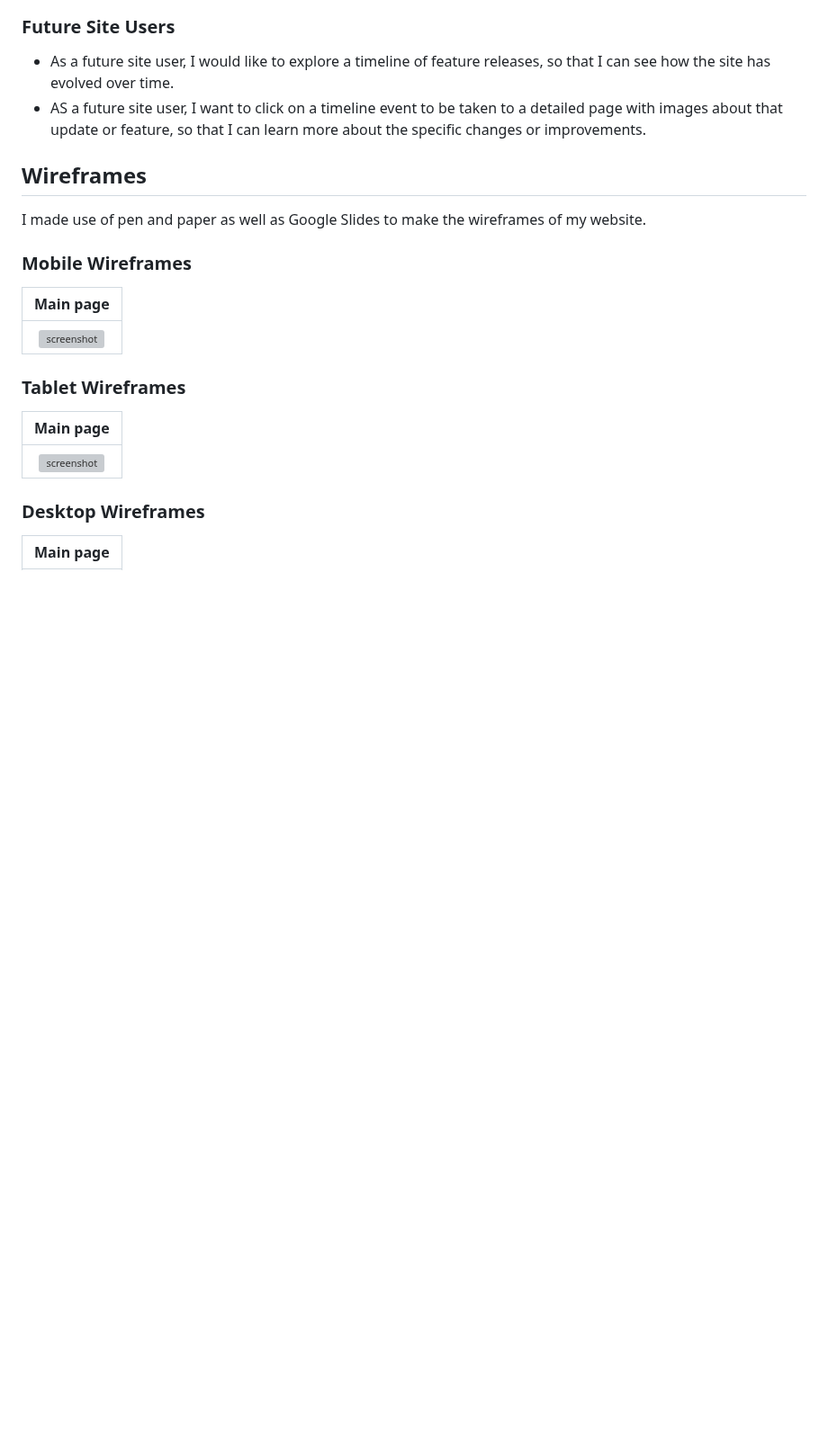
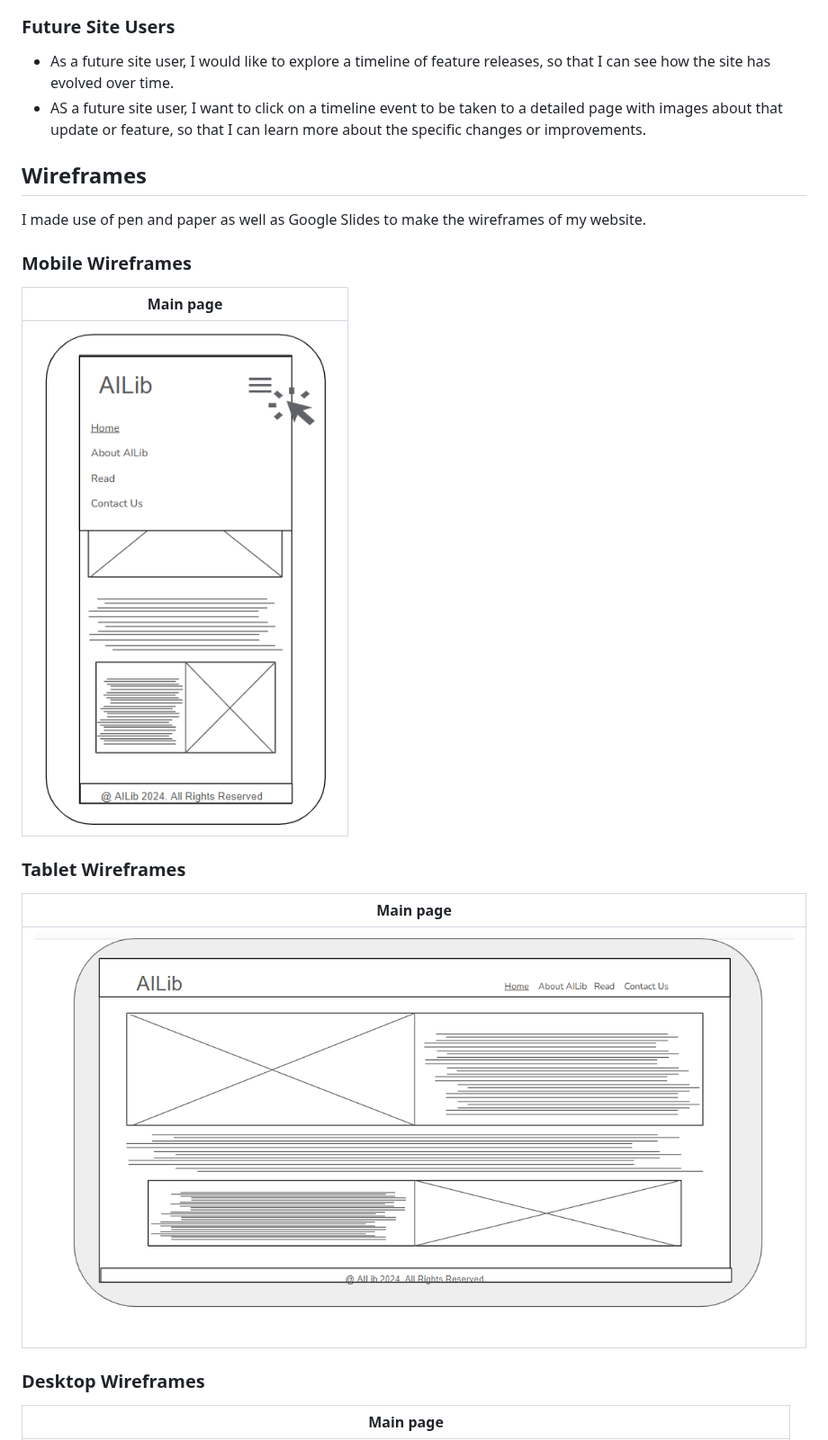
Before and after one commit to Uche05/ci-p1-ailib, a Markdown page: README.md, the part around one of its changes. Shown at 90% size. Drawn GitHub-style; blank space fills up the shorter version; grey boxes are pictures that could not be loaded.

```diff
--- a/README.md
+++ b/README.md
@@ -138,13 +138,13 @@ I made use of pen and paper as well as Google Slides to make the wireframes of m
 
 | Main page |
 | :---: |
-| ![screenshot](documentation\features\mobilewireframe1.png) |
+| ![screenshot](documentation/features/mobilewireframe1.png) |
 
 ### Tablet Wireframes
 
 | Main page |
 | :---: |
-| ![screenshot](documentation\features\tabletwireframe.png) |
+| ![screenshot](documentation/features/tabletwireframe.png) |
 
 ### Desktop Wireframes
 
```
Also changed, not shown: other parts of README.md (+20 -20 lines).
